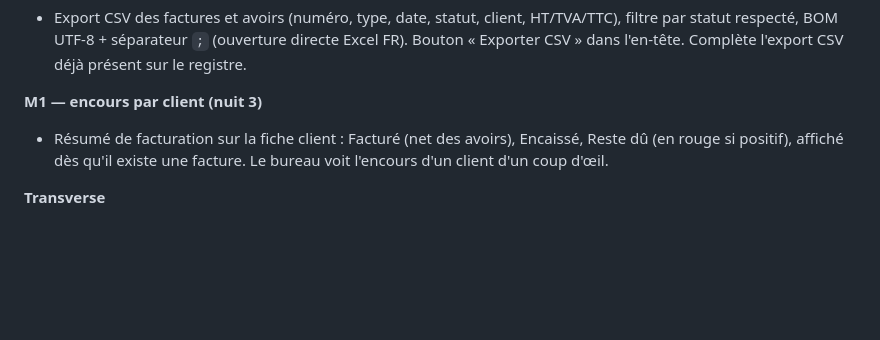
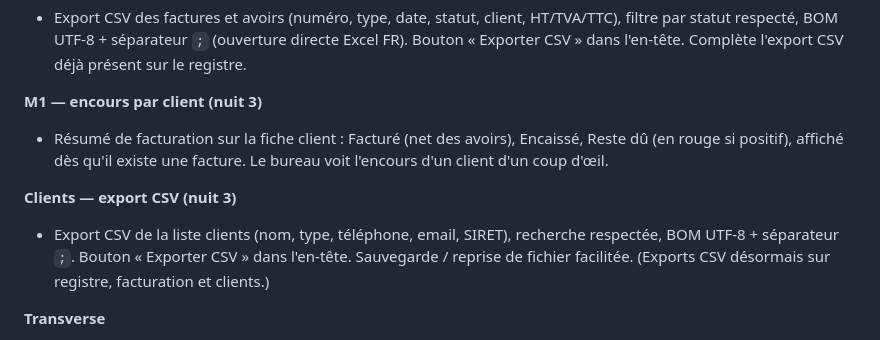
Before and after one commit to Klem84/Bordero, a Markdown page: MORNING-REPORT.md, the part around the change. GitHub-like rendering; blank space fills up the shorter version.

Commit message:
Rapport : export CSV clients
Co-Authored-By: Claude Opus 4.8 <noreply@anthropic.com>

```diff
--- a/MORNING-REPORT.md
+++ b/MORNING-REPORT.md
@@ -166,6 +166,9 @@ corepack pnpm@9 --filter web dev
 **M1 — encours par client (nuit 3)**
 - Résumé de facturation sur la fiche client : Facturé (net des avoirs), Encaissé, Reste dû (en rouge si positif), affiché dès qu'il existe une facture. Le bureau voit l'encours d'un client d'un coup d'œil.
 
+**Clients — export CSV (nuit 3)**
+- Export CSV de la liste clients (nom, type, téléphone, email, SIRET), recherche respectée, BOM UTF-8 + séparateur `;`. Bouton « Exporter CSV » dans l'en-tête. Sauvegarde / reprise de fichier facilitée. (Exports CSV désormais sur registre, facturation et clients.)
+
 **Transverse**
 - Tableau de bord vivant (6 tuiles sur données réelles).
 - Monorepo pnpm + Turborepo : `apps/web` (Next 15), `packages/core` (règles métier testées), `packages/db` (migrations, types, scripts), `packages/pdf` (@react-pdf).
```
